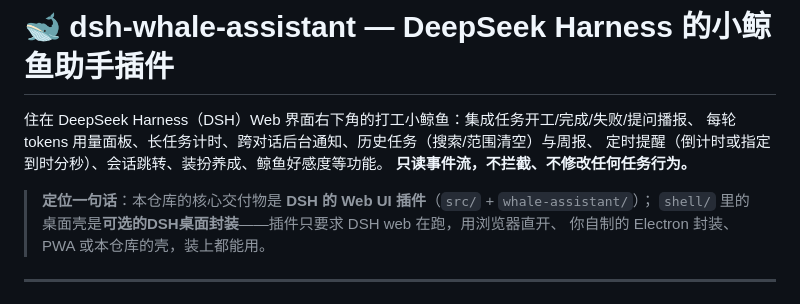
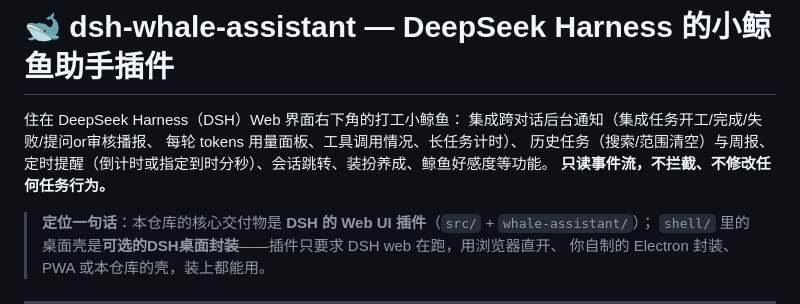
Before and after one commit to LengMu-Cloud/dsh-whale-assistant, a Markdown page: README.md, the part around the change. GitHub-like rendering.

Commit message:
Update README.md for clarity on plugin features
Refine the description of the DSH whale assistant plugin, emphasizing integration features and functionality.

```diff
--- a/README.md
+++ b/README.md
@@ -1,8 +1,8 @@
 # 🐋 dsh-whale-assistant — DeepSeek Harness 的小鲸鱼助手插件
 
-住在 DeepSeek Harness（DSH）Web 界面右下角的打工小鲸鱼：集成任务开工/完成/失败/提问播报、
-每轮 tokens 用量面板、长任务计时、跨对话后台通知、历史任务（搜索/范围清空）与周报、
-定时提醒（倒计时或指定到时分秒）、会话跳转、装扮养成、鲸鱼好感度等功能。
+住在 DeepSeek Harness（DSH）Web 界面右下角的打工小鲸鱼：
+集成跨对话后台通知（集成任务开工/完成/失败/提问or审核播报、 每轮 tokens 用量面板、工具调用情况、长任务计时）、
+历史任务（搜索/范围清空）与周报、定时提醒（倒计时或指定到时分秒）、会话跳转、装扮养成、鲸鱼好感度等功能。
 **只读事件流，不拦截、不修改任何任务行为。**
 
 > **定位一句话**：本仓库的核心交付物是 **DSH 的 Web UI 插件**（`src/` + `whale-assistant/`）；
```
